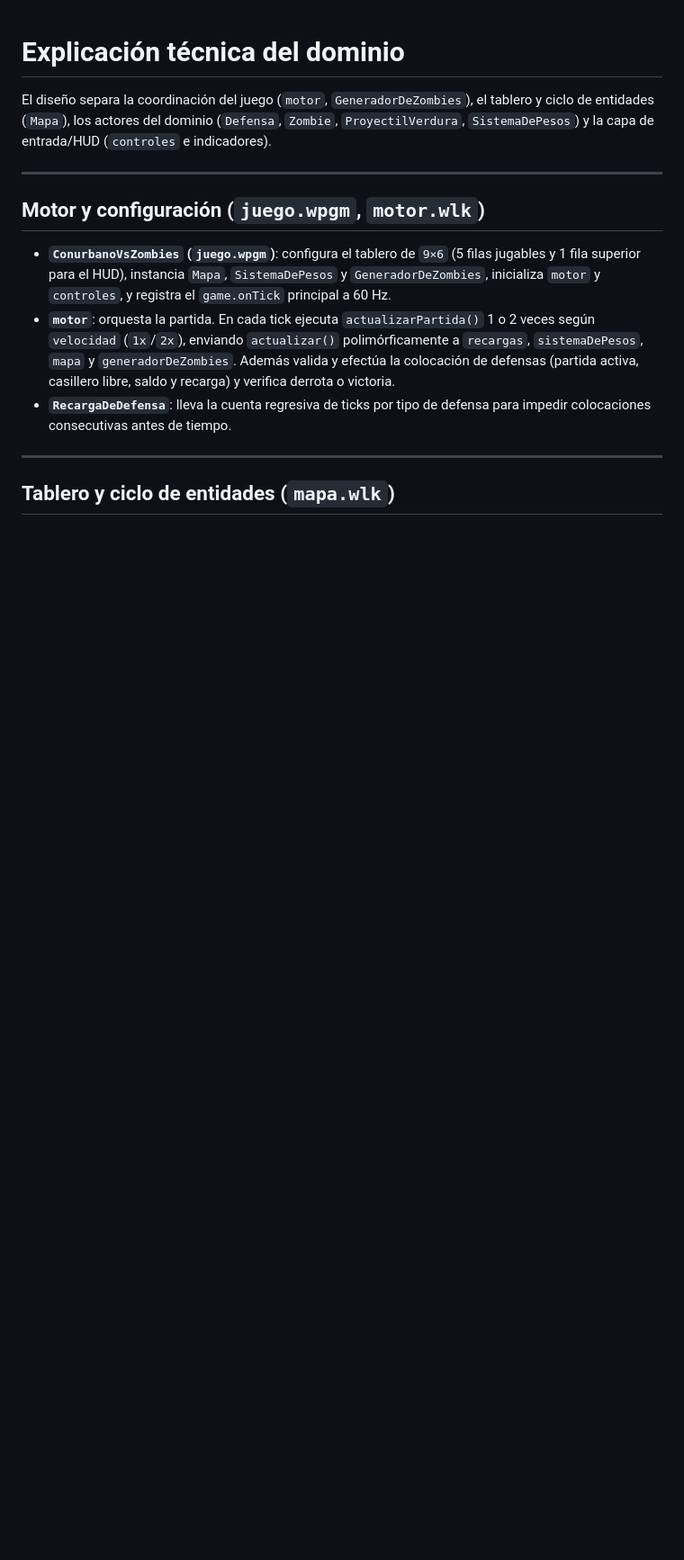
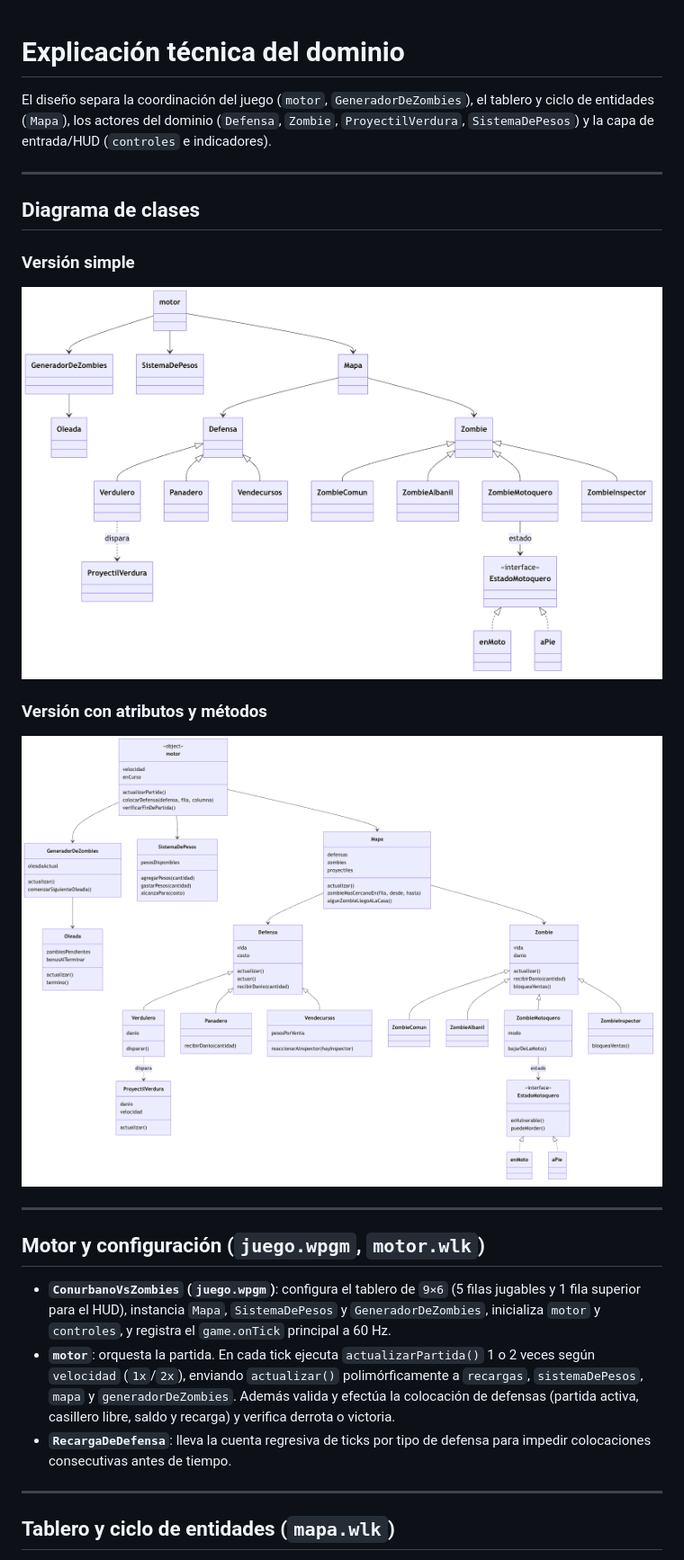
Before and after one commit to pdep-mit/tp-wg-2026-sabiduria-FuncionaDeCasualidad, a Markdown page: explicaciones.md, the part around the change. Shown at 90% size. GitHub-like rendering; pictures changed too: diagramas/diagrama_detallado.png (added), diagramas/diagrama_simple.png (added); blank space fills up the shorter version.

Commit message:
explicaciones.md terminado

```diff
--- a/explicaciones.md
+++ b/explicaciones.md
@@ -1,6 +1,18 @@
 # Explicación técnica del dominio
 
 El diseño separa la coordinación del juego (`motor`, `GeneradorDeZombies`), el tablero y ciclo de entidades (`Mapa`), los actores del dominio (`Defensa`, `Zombie`, `ProyectilVerdura`, `SistemaDePesos`) y la capa de entrada/HUD (`controles` e indicadores).
+
+---
+
+## Diagrama de clases
+
+### Versión simple
+
+![Diagrama de clases simple](diagramas/diagrama_simple.png)
+
+### Versión con atributos y métodos
+
+![Diagrama de clases con atributos y métodos](diagramas/diagrama_detallado.png)
 
 ---
 
```
Also changed, not shown: 1 other file.
